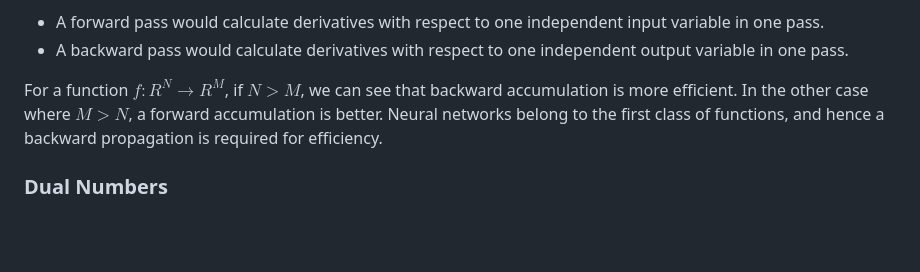
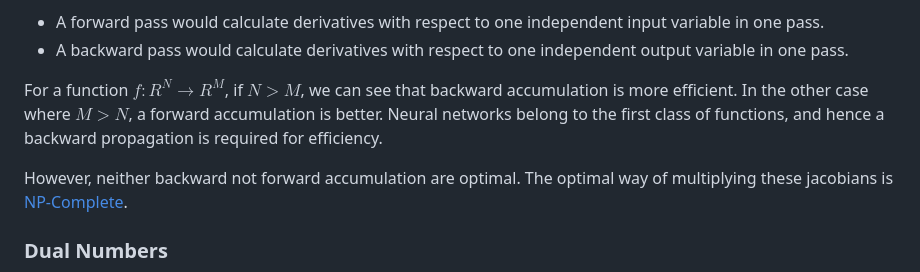
Before and after one commit to tanmaysachan/tanmaysachan.github.io, a Markdown page: posts/6.Forward mode Autodiff and Dual Numbers.md, the part around the change. GitHub-like rendering; blank space fills up the shorter version.

Commit message:
update post

```diff
--- a/posts/6.Forward mode Autodiff and Dual Numbers.md
+++ b/posts/6.Forward mode Autodiff and Dual Numbers.md
@@ -46,6 +46,9 @@ more efficient. In the other case where $M > N$, a forward accumulation is bette
 networks belong to the first class of functions, and hence a backward propagation is required for
 efficiency.
 
+However, neither backward not forward accumulation are optimal. The optimal way of multiplying these
+jacobians is [NP-Complete](https://www.researchgate.net/publication/225112821_Optimal_Jacobian_accumulation_is_NP-complete).
+
 ### Dual Numbers
 
 They are a class of numbers like the complex (i.e. $i^2 = -1$). In Dual number system, we assume the
```
